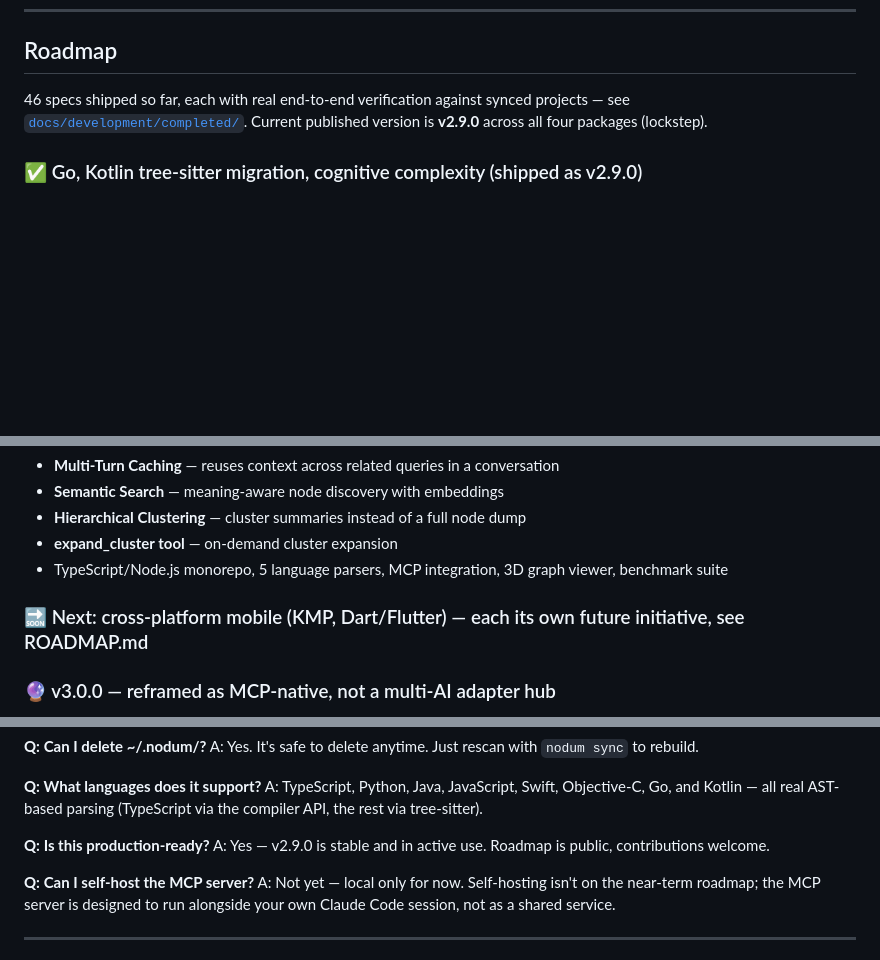
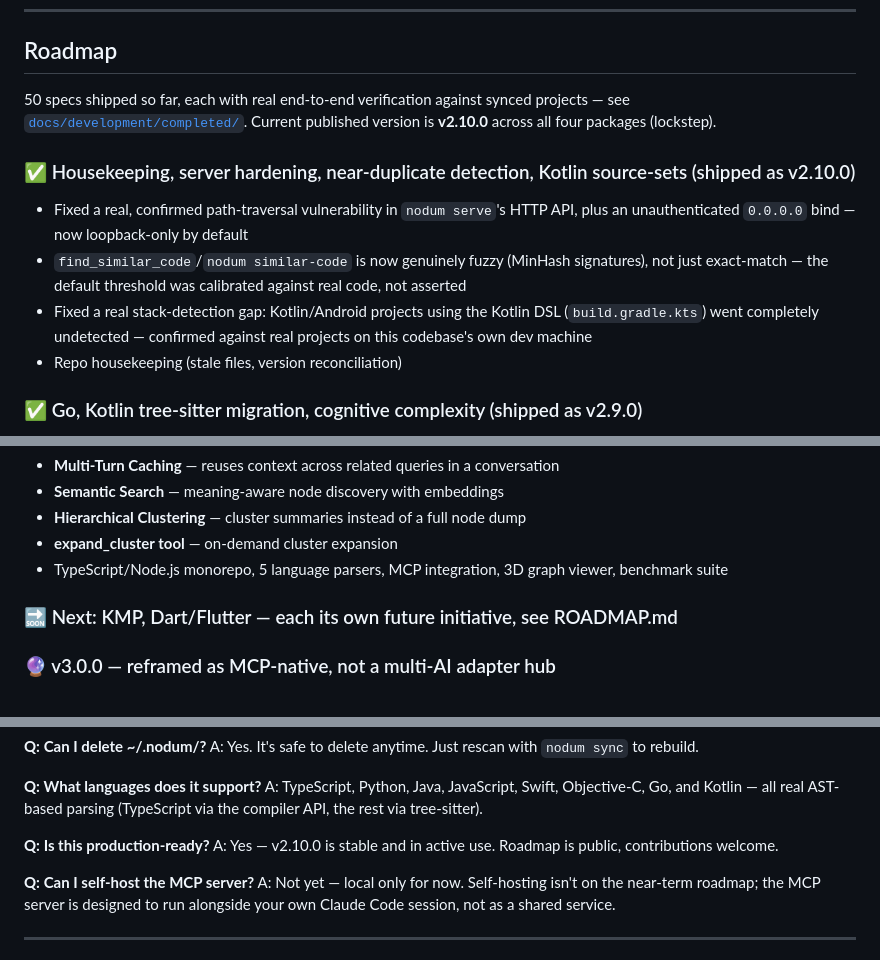
Before and after one commit to caiquebrito/nodum, a Markdown page: README.md, 3 parts joined by grey strips. Drawn GitHub-style; blank space fills up the shorter version.

```diff
--- a/README.md
+++ b/README.md
@@ -422,9 +422,19 @@ npm install -g .
 
 ## Roadmap
 
-46 specs shipped so far, each with real end-to-end verification against synced projects — see
+50 specs shipped so far, each with real end-to-end verification against synced projects — see
 [`docs/development/completed/`](./docs/development/completed/). Current published version is
-**v2.9.0** across all four packages (lockstep).
+**v2.10.0** across all four packages (lockstep).
+
+### ✅ Housekeeping, server hardening, near-duplicate detection, Kotlin source-sets (shipped as v2.10.0)
+- Fixed a real, confirmed path-traversal vulnerability in `nodum serve`'s HTTP API, plus an
+  unauthenticated `0.0.0.0` bind — now loopback-only by default
+- `find_similar_code`/`nodum similar-code` is now genuinely fuzzy (MinHash signatures), not just
+  exact-match — the default threshold was calibrated against real code, not asserted
+- Fixed a real stack-detection gap: Kotlin/Android projects using the Kotlin DSL
+  (`build.gradle.kts`) went completely undetected — confirmed against real projects on this
+  codebase's own dev machine
+- Repo housekeeping (stale files, version reconciliation)
 
 ### ✅ Go, Kotlin tree-sitter migration, cognitive complexity (shipped as v2.9.0)
 - First-class Go support via tree-sitter — structs, interfaces, functions, methods (including
@@ -481,7 +491,7 @@ npm install -g .
 - **expand_cluster tool** — on-demand cluster expansion
 - TypeScript/Node.js monorepo, 5 language parsers, MCP integration, 3D graph viewer, benchmark suite
 
-### 🔜 Next: cross-platform mobile (KMP, Dart/Flutter) — each its own future initiative, see ROADMAP.md
+### 🔜 Next: KMP, Dart/Flutter — each its own future initiative, see ROADMAP.md
 ### 🔮 v3.0.0 — reframed as MCP-native, not a multi-AI adapter hub
 
 The original v3.0 vision was per-provider adapters (OpenAI, Gemini, Ollama). MCP already gives
@@ -533,7 +543,7 @@ A: TypeScript, Python, Java, JavaScript, Swift, Objective-C, Go, and Kotlin —
 parsing (TypeScript via the compiler API, the rest via tree-sitter).
 
 **Q: Is this production-ready?**
-A: Yes — v2.9.0 is stable and in active use. Roadmap is public, contributions welcome.
+A: Yes — v2.10.0 is stable and in active use. Roadmap is public, contributions welcome.
 
 **Q: Can I self-host the MCP server?**
 A: Not yet — local only for now. Self-hosting isn't on the near-term roadmap; the MCP server is designed to run alongside your own Claude Code session, not as a shared service.
```
Also changed, not shown: other parts of README.md (+1 -1 lines), docs/development/ROADMAP.md (+67 -26 lines).
